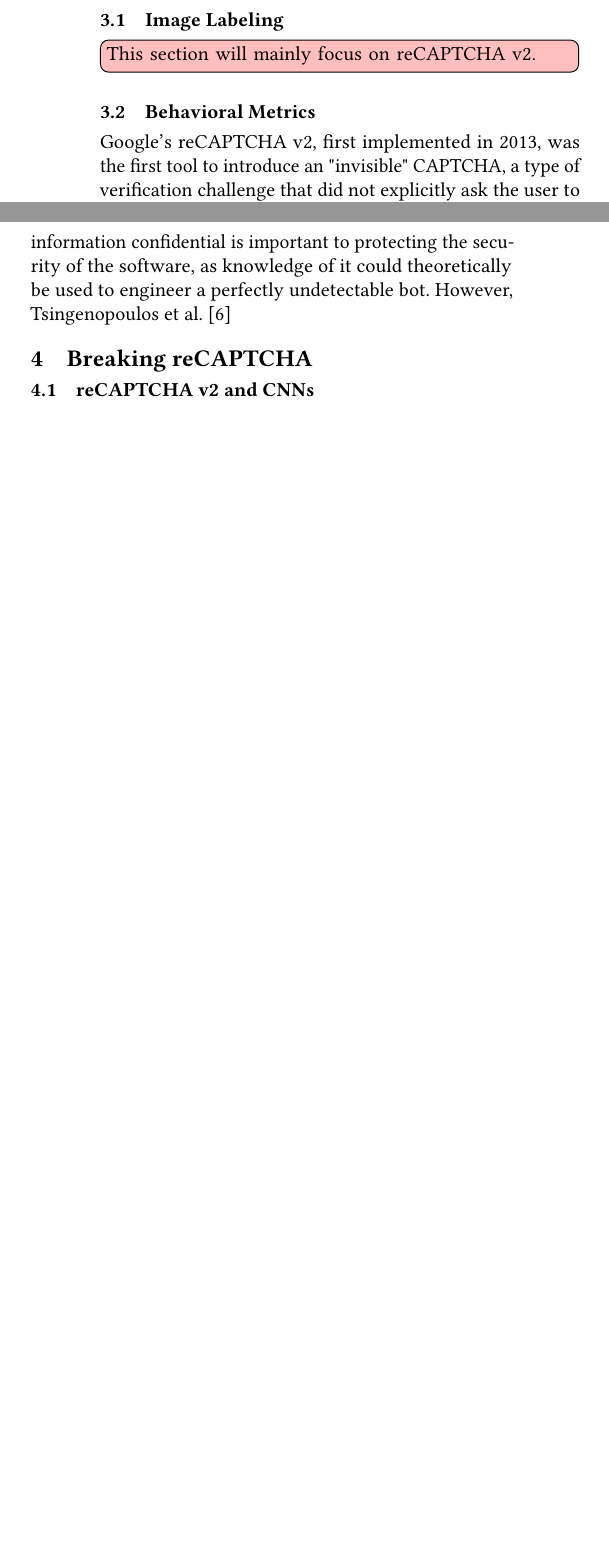
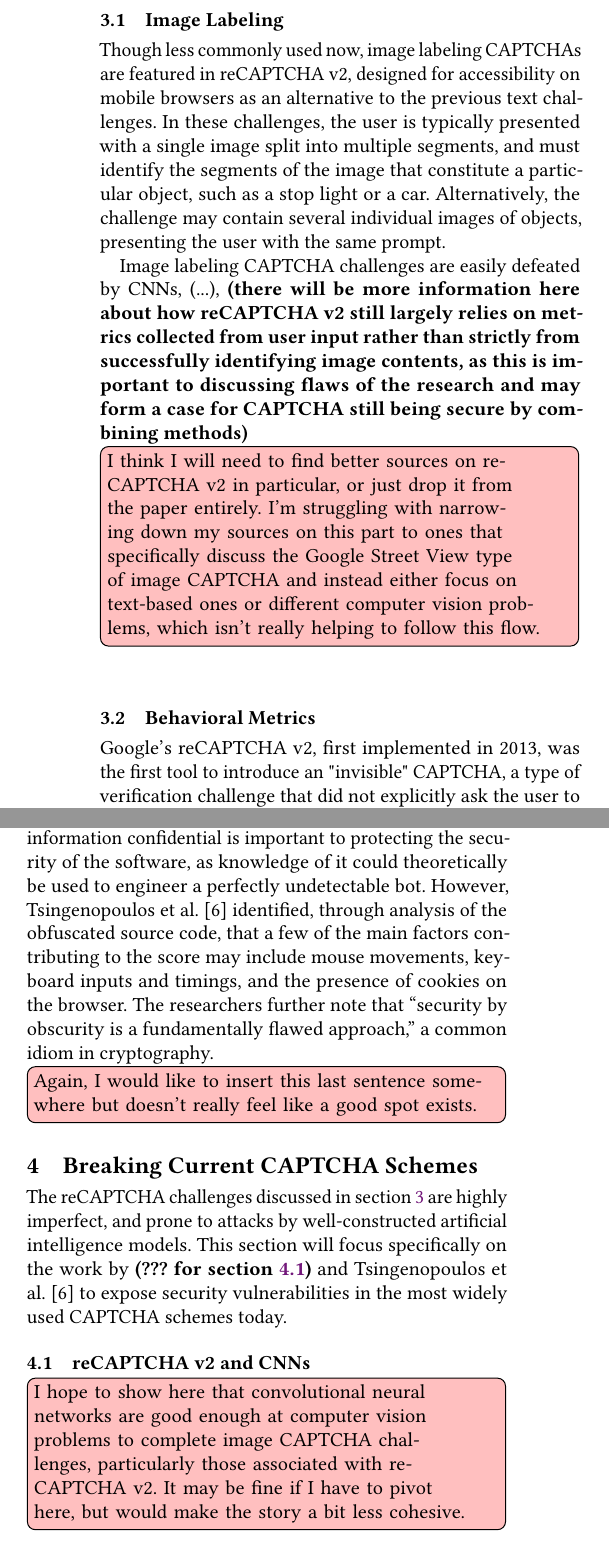
Before and after one commit to stanislowskij/senior-seminar, a LaTeX paper (paper.tex): two parts of the columns of page 4 of 4 before the commit and two parts of the columns of page 4 of 5 after it, joined at a grey line, cut so that both start at the same text, the shorter picture padded with empty space. The pictures show the PDF file paper.pdf that the author committed with the source.

Commit message:
update paper

```diff
--- a/paper.tex
+++ b/paper.tex
@@ -199,7 +199,11 @@
 \subsection{Image Labeling}
 \label{sec:visual}
 
-\todo[inline, color=pink]{This section will mainly focus on reCAPTCHA v2.}
+Though less commonly used now, image labeling CAPTCHAs are featured in reCAPTCHA v2, designed for accessibility on mobile browsers as an alternative to the previous text challenges. In these challenges, the user is typically presented with a single image split into multiple segments, and must identify the segments of the image that constitute a particular object, such as a stop light or a car. Alternatively, the challenge may contain several individual images of objects, presenting the user with the same prompt.
+
+Image labeling CAPTCHA challenges are easily defeated by CNNs, (...), \textbf{(there will be more information here about how reCAPTCHA v2 still largely relies on metrics collected from user input rather than strictly from successfully identifying image contents, as this is important to discussing flaws of the research and may form a case for CAPTCHA still being secure by combining methods)}
+
+\todo[inline, color=pink]{I think I will need to find better sources on reCAPTCHA v2 in particular, or just drop it from the paper entirely. I'm struggling with narrowing down my sources on this part to ones that specifically discuss the Google Street View type of image CAPTCHA and instead either focus on text-based ones or different computer vision problems, which isn't really helping to follow this flow.}
 
 \subsection{Behavioral Metrics}
 \label{sec:metrics}
@@ -215,13 +219,19 @@
 
 ReCAPTCHA v3 differs from v2's "invisible" challenge in that the user is never asked to check a box, but rather, it collects user data over time, and verification occurs either when the user clicks a button on a website that is bound to v3, or automatically invoked through some other action taken by the user. This verification is done through generating an encrypted token on the website's back end that contains the necessary metrics. This token is then sent to Google's servers, which return a response containing the user's score, whereupon the website can programmatically decide which actions to take. Figure \ref{fig:v3} illustrates this process in detail [6].
 
-Since reCAPTCHA v3 is proprietary, not much is known about exactly which metrics the tool collects, or how they contribute to the overall score. Additionally, keeping this information confidential is important to protecting the security of the software, as knowledge of it could theoretically be used to engineer a perfectly undetectable bot. However, Tsingenopoulos et al. [6] identified, through analysis of some source code,
+Since reCAPTCHA v3 is proprietary, not much is known about exactly which metrics the tool collects, or how they contribute to the overall score. Additionally, keeping this information confidential is important to protecting the security of the software, as knowledge of it could theoretically be used to engineer a perfectly undetectable bot. However, Tsingenopoulos et al. [6] identified, through analysis of the obfuscated source code, that a few of the main factors contributing to the score may include mouse movements, keyboard inputs and timings, and the presence of cookies on the browser. The researchers further note that ``security by obscurity is a fundamentally flawed approach,'' a common idiom in cryptography.
 
-\section{Breaking reCAPTCHA}
-\label{sec:bypassing}
+\todo[inline, color=pink]{Again, I would like to insert this last sentence somewhere but doesn't really feel like a good spot exists.}
+
+\section{Breaking Current CAPTCHA Schemes}
+\label{sec:breaking}
+
+The reCAPTCHA challenges discussed in section \ref{sec:modern-captchas} are highly imperfect, and prone to attacks by well-constructed artificial intelligence models. This section will focus specifically on the work by \textbf{(??? for section \ref{sec:v2})} and Tsingenopoulos et al. [6] to expose security vulnerabilities in the most widely used CAPTCHA schemes today.
 
 \subsection{reCAPTCHA v2 and CNNs}
 \label{sec:v2}
 
+\todo[inline, color=pink]{I hope to show here that convolutional neural networks are good enough at computer vision problems to complete image CAPTCHA challenges, particularly those associated with reCAPTCHA v2. It may be fine if I have to pivot here, but would make the story a bit less cohesive.}
+
 \subsection{reCAPTCHA v3 and RL}
 \label{sec:v3}
```
Also changed, not shown: paper.pdf, paper.tex (2 more changed lines).
